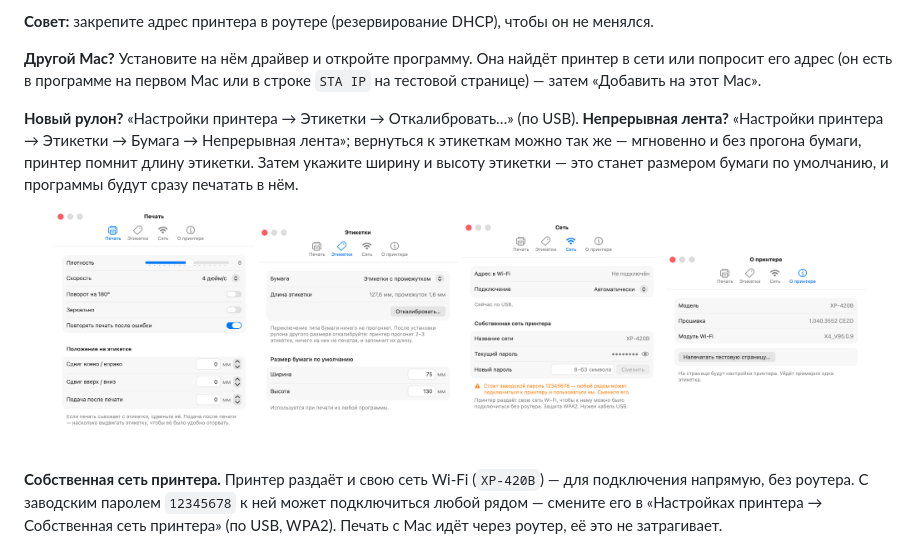
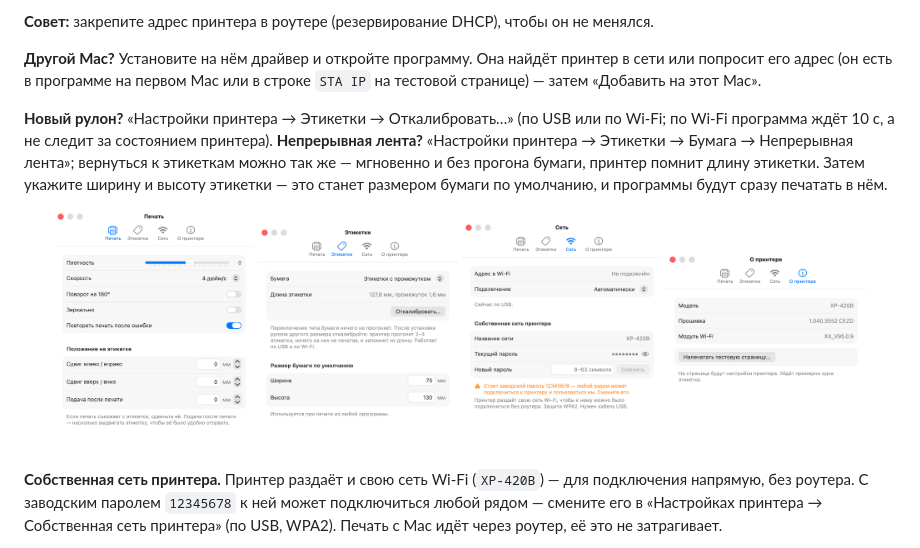
Before and after one commit to docsly-org/xprinter-wifi-mac, a Markdown page: README.ru.md, the part around the change. GitHub-like rendering; pictures changed too: Screenshots/settings-labels-ru.png.

```diff
--- a/README.ru.md
+++ b/README.ru.md
@@ -62,7 +62,7 @@
 
 **Другой Mac?** Установите на нём драйвер и откройте программу. Она найдёт принтер в сети или попросит его адрес (он есть в программе на первом Mac или в строке `STA IP` на тестовой странице) — затем «Добавить на этот Mac».
 
-**Новый рулон?** «Настройки принтера → Этикетки → Откалибровать…» (по USB). **Непрерывная лента?** «Настройки принтера → Этикетки → Бумага → Непрерывная лента»; вернуться к этикеткам можно так же — мгновенно и без прогона бумаги, принтер помнит длину этикетки. Затем укажите ширину и высоту этикетки — это станет размером бумаги по умолчанию, и программы будут сразу печатать в нём.
+**Новый рулон?** «Настройки принтера → Этикетки → Откалибровать…» (по USB или по Wi‑Fi; по Wi‑Fi программа ждёт 10 с, а не следит за состоянием принтера). **Непрерывная лента?** «Настройки принтера → Этикетки → Бумага → Непрерывная лента»; вернуться к этикеткам можно так же — мгновенно и без прогона бумаги, принтер помнит длину этикетки. Затем укажите ширину и высоту этикетки — это станет размером бумаги по умолчанию, и программы будут сразу печатать в нём.
 
 <p align="center">
   <img src="Screenshots/settings-printing-ru.png" width="200" alt="Вкладка «Печать»">
```
Also changed, not shown: README.md (+1 -1 lines), Screenshots/settings-labels-en.png, 4 other files.
